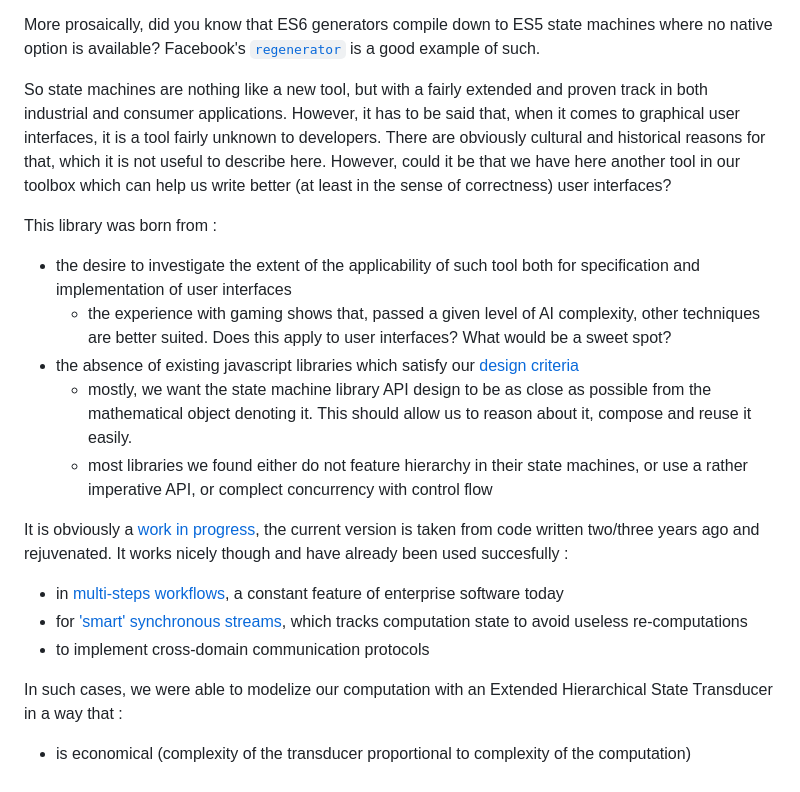
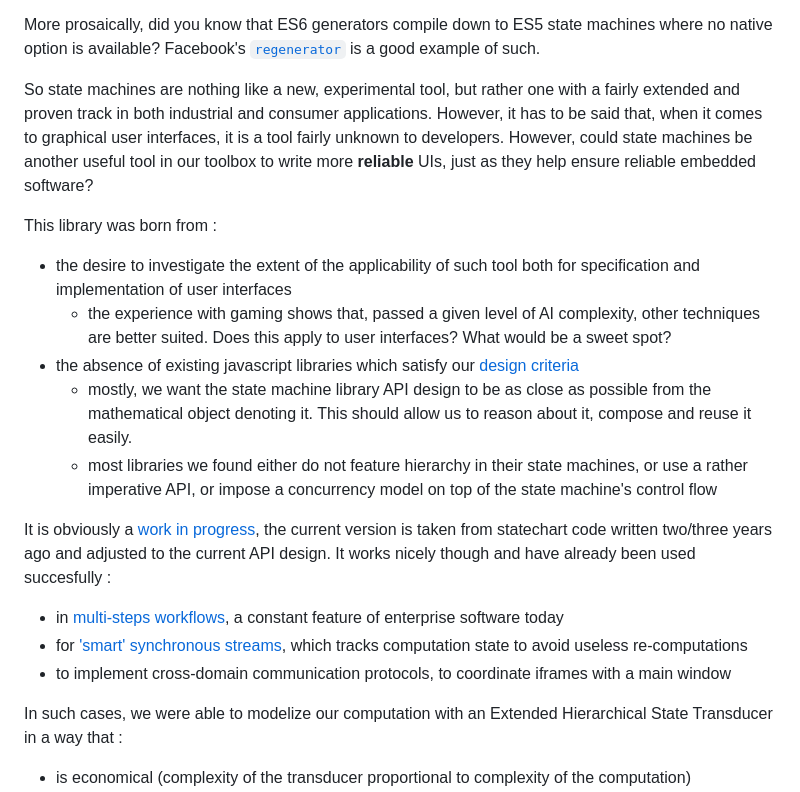
Before and after one commit to sytabaresa/kingly, a Markdown page: README.md, the part around the change printed below. GitHub-like rendering.

```diff
--- a/README.md
+++ b/README.md
@@ -31,12 +31,11 @@ More prosaically, did you know that ES6 generators compile down to ES5 state mac
 native option is available? Facebook's [`regenerator`](https://github.com/facebook/regenerator)
 is a good example of such.
 
-So state machines are nothing like a new tool, but with a fairly extended and proven track in both
-industrial and consumer applications. However, it has to be said that, when it comes to
-graphical user interfaces, it is a tool fairly unknown to developers. There are obviously
-cultural and historical reasons for that, which it is not useful to describe here. However,
-could it be that we have here another tool in our toolbox which can help us write better (at
-least in the sense of correctness) user interfaces?
+So state machines are nothing like a new, experimental tool, but rather one with a fairly extended
+and proven track in both industrial and consumer applications. However, it has to be said that,
+when it comes to graphical user interfaces, it is a tool fairly unknown to developers. However,
+could state machines be another useful tool in our toolbox to write more **reliable** UIs, just as
+they help ensure reliable embedded software?
 
 This library was born from :
 
@@ -49,15 +48,16 @@ implementation of user interfaces
   mathematical object denoting it. This should allow us to reason about it, compose and reuse
   it easily.
   - most libraries we found either do not feature hierarchy in their state machines, or use a
-  rather imperative API, or complect concurrency with control flow
+  rather imperative API, or impose a concurrency model on top of the state machine's control flow
 
-It is obviously a [work in progress](#roadmap), the current version is taken from code written
-two/three years ago and rejuvenated. It works nicely though and have already been used succesfully :
+It is obviously a [work in progress](#roadmap), the current version is taken from statechart code
+written two/three years ago and adjusted to the current API design. It works nicely though and have
+already been used succesfully :
 
 - in [multi-steps workflows](https://github.com/brucou/component-combinators/tree/master/examples/volunteerApplication), a constant feature of enterprise software today
 - for ['smart' synchronous streams](https://github.com/brucou/partial-synchronous-streams), which
  tracks computation state to avoid useless re-computations
-- to implement cross-domain communication protocols
+- to implement cross-domain communication protocols, to coordinate iframes with a main window
 
 In such cases, we were able to modelize our computation with an Extended Hierarchical State Transducer
 in a way that :
```
Also changed, not shown: other parts of README.md (+79 -9 lines), assets/FSM event processing semantics.png (added), 2 other files.
